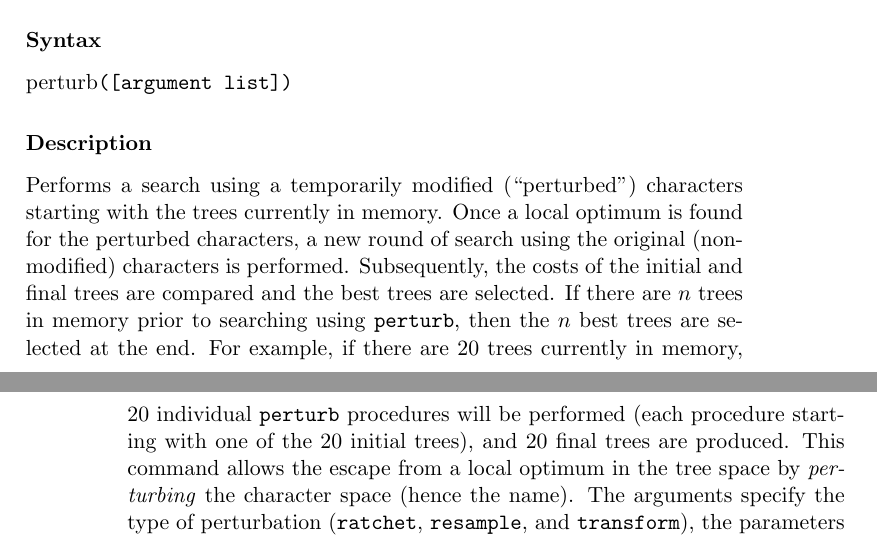
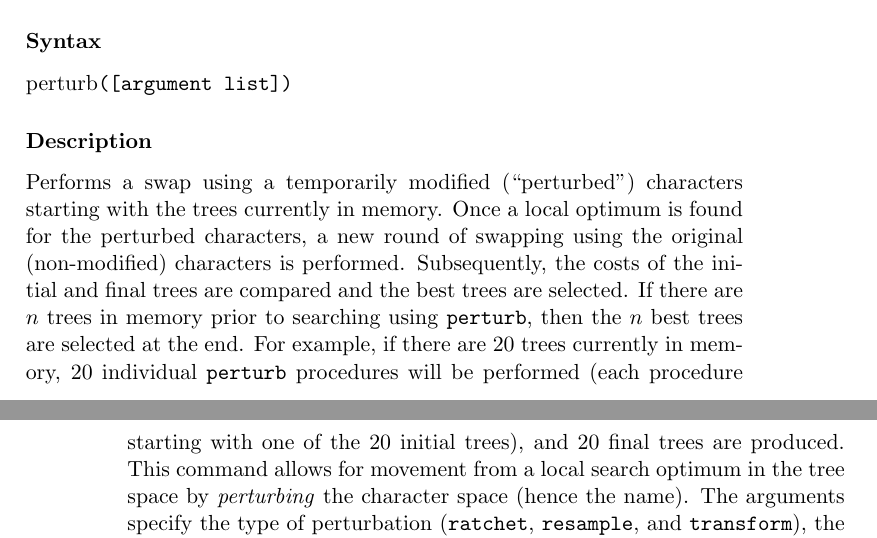
Before and after one commit to amnh/poy4-test, a LaTeX thesis (doc/commands.tex, which reads doc/allcommands.tex): two parts of pages 69 and 70 of 156, joined at a grey line, cut so that both start at the same text. Compiled offline with pdfLaTeX; a LaTeX package or settings file that is missing is left out.

Commit message:
[svn] Documentation:     incorporated edits from Ward Wheeler on allcommand document

```diff
--- a/doc/allcommands.tex
+++ b/doc/allcommands.tex
@@ -683,10 +683,10 @@
 	\syntax{\obligatory{(\optional{argument list})}}
 
 	\begin{poydescription}
-        Performs a search using a temporarily modified (``perturbed'') characters
+        Performs a swap using a temporarily modified (``perturbed'') characters
         starting with the trees currently in memory. Once a local optimum is found for
         the perturbed characters,
-        a new round of search using the original (non-modified) characters is
+        a new round of swapping using the original (non-modified) characters is
         performed. Subsequently, the costs of the initial and final trees are
         compared and the best trees are selected. If there are $n$ trees in
         memory prior to searching using \poycommand{perturb}, then the  $n$ best
@@ -694,7 +694,7 @@
         20 individual \poycommand{perturb} procedures will be performed (each
         procedure starting with one of the 20 initial trees), and 20
         final trees are produced.
-        This command allows the escape from a local optimum in the tree space by
+        This command allows for movement from a local search optimum in the tree space by
         \emph{perturbing} the character space (hence the name). The
         arguments specify the type of perturbation (\poyargument{ratchet},
         \poyargument{resample}, and \poyargument{transform}), the parameters of the
```
Also changed, not shown: doc/allcommands.tex (2 more changed lines).
